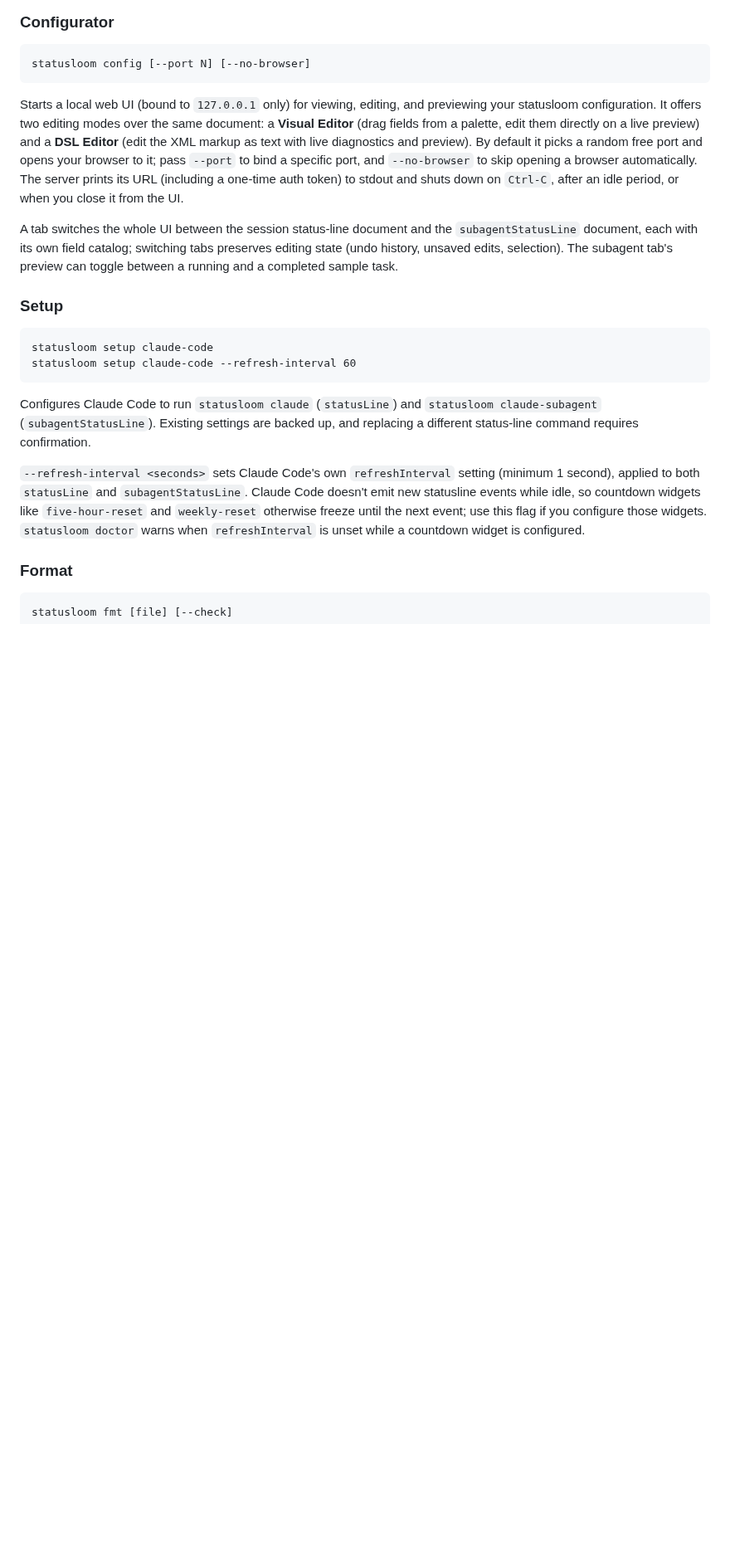
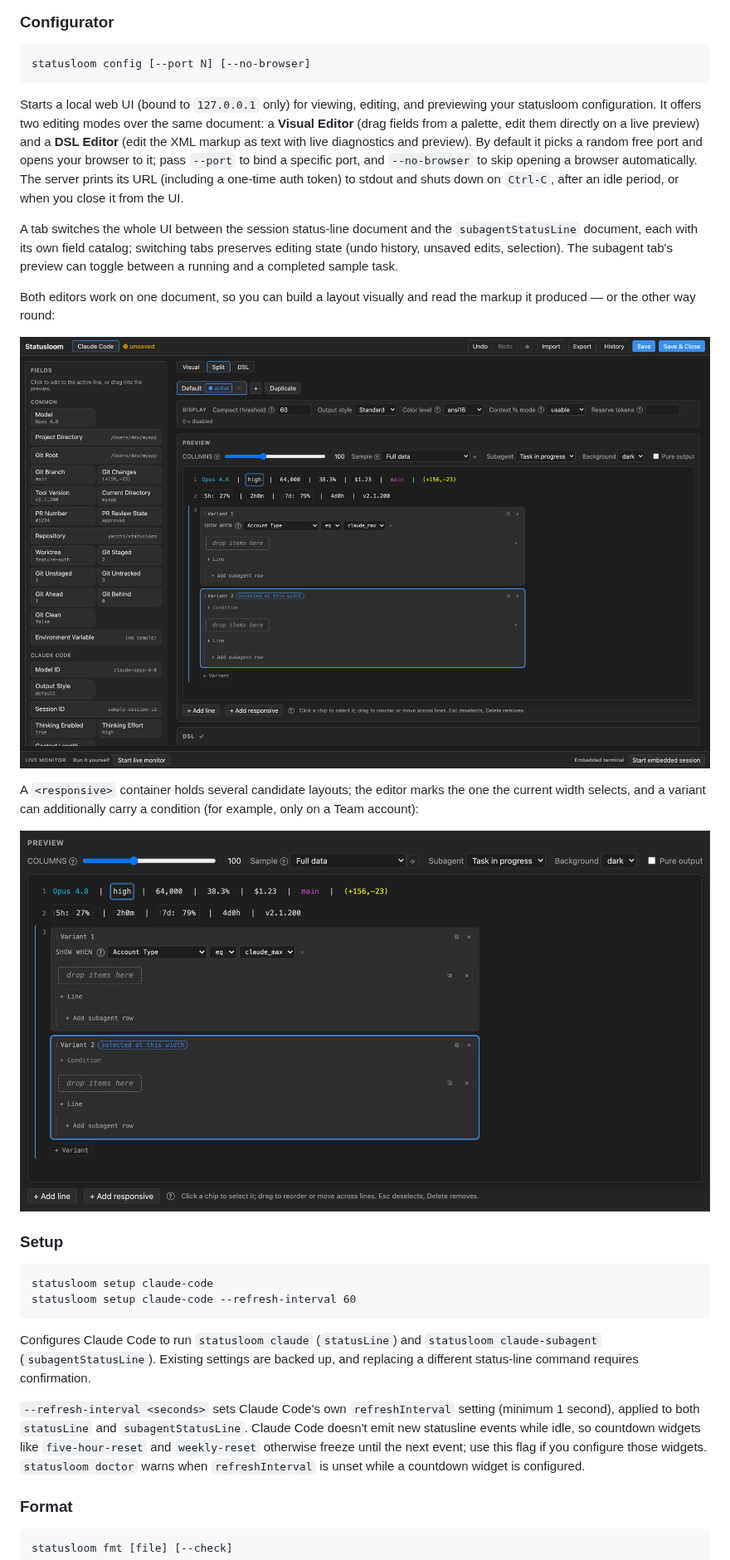
Before and after one commit to yacchi/statusloom, a Markdown page: README.md, the part around one of its changes. Shown at 83% size. Drawn GitHub-style; pictures changed too: docs/media/dsl-editor.png (added), docs/media/responsive.png (added); blank space fills up the shorter version.

```diff
--- a/README.md
+++ b/README.md
@@ -148,6 +155,17 @@ and the `subagentStatusLine` document, each with its own field
 catalog; switching tabs preserves editing state (undo history, unsaved
 edits, selection). The subagent tab's preview can toggle between a
 running and a completed sample task.
+
+Both editors work on one document, so you can build a layout visually and
+read the markup it produced — or the other way round:
+
+![The visual editor and the DSL editor side by side, showing the same document](docs/media/dsl-editor.png)
+
+A `<responsive>` container holds several candidate layouts; the editor
+marks the one the current width selects, and a variant can additionally
+carry a condition (for example, only on a Team account):
+
+![A responsive container with two variant cards, one gated on account-type](docs/media/responsive.png)
 
 ### Setup
 
```
Also changed, not shown: other parts of README.md (+7 -0 lines), docs/media/configurator.png (added), docs/media/properties.png (added), 7 other files.
